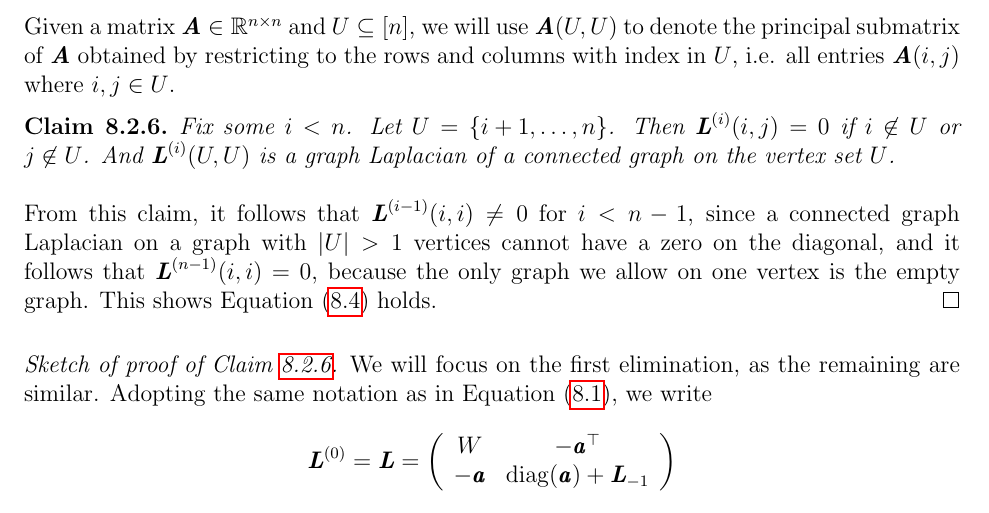
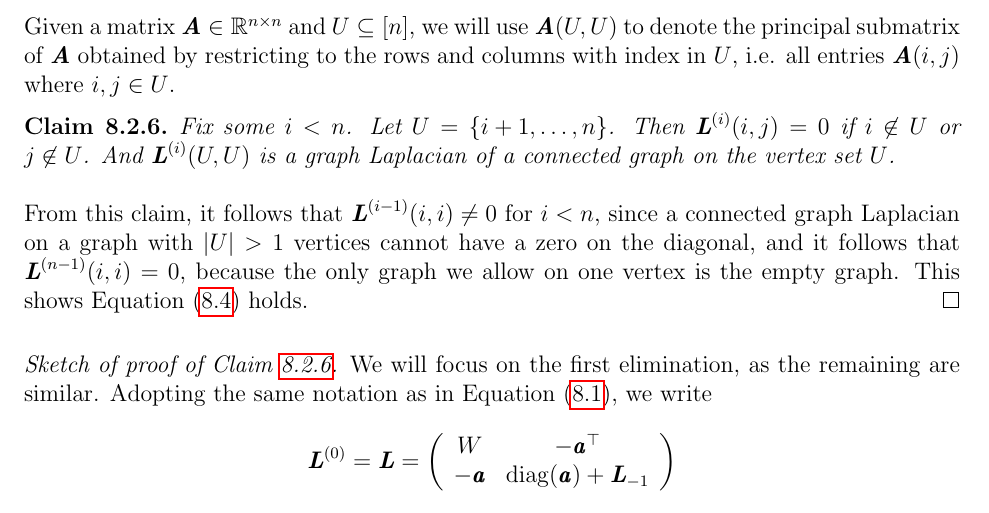
Before and after one commit to rjkyng/agao22_script, a LaTeX thesis (main.tex, which reads lecture_gaussianElim.tex): part of page 85 of 208, cut so that both start at the same text. Compiled offline with pdfLaTeX.

Commit message:
Fix small error in proof of Cholesky decomposition of graph Laplacians

```diff
--- a/lecture_gaussianElim.tex
+++ b/lecture_gaussianElim.tex
@@ -427,7 +427,7 @@ $i,j \in U$.
   And $\LL^{(i)}(U, U)$ is a graph Laplacian of a connected graph on
   the vertex set $U$.
 \end{claim}
-From this claim, it follows that $\LL^{(i-1)}(i,i) \neq 0$ for $i<n-1$,
+From this claim, it follows that $\LL^{(i-1)}(i,i) \neq 0$ for $i<n$,
 since a connected graph Laplacian on a graph with $\abs{U} > 1$
 vertices cannot have a zero on the diagonal, and it follows that
 $\LL^{(n-1)}(i,i) = 0$, because the only graph we allow on one vertex
```
